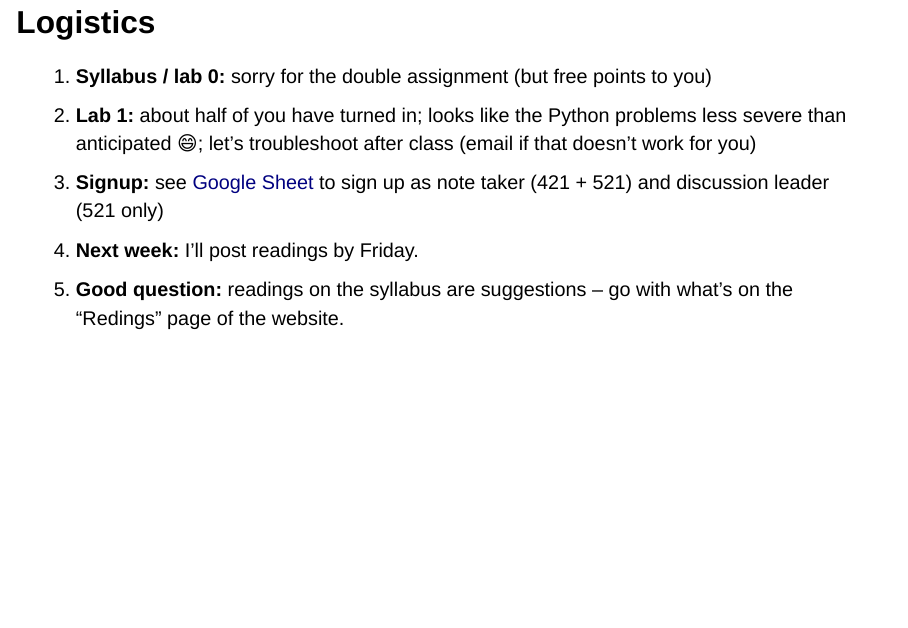
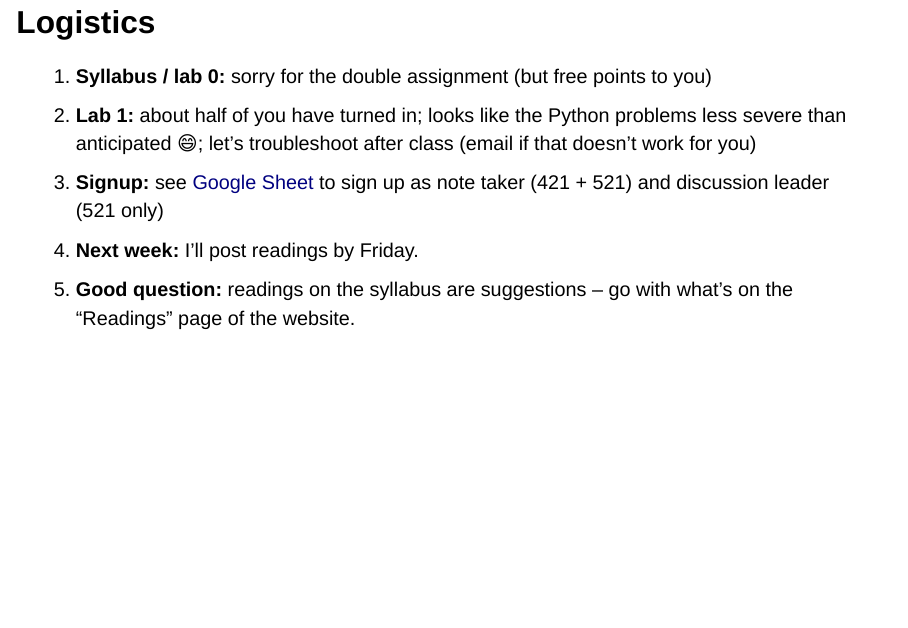
Before and after one commit to catherinecjackson/ceve-421-521.github.io, a Quarto document (lectures/02-climate-hazard.qmd): page 3 of 11. Rendered offline with R 4.5, knitr and Pandoc in place of Quarto, with nearby package versions; drawn as Slidy slides in place of the format the file asks for.

Commit message:
anna typo

```diff
--- a/lectures/02-climate-hazard.qmd
+++ b/lectures/02-climate-hazard.qmd
@@ -31,7 +31,7 @@ template-partials:
 1. **Lab 1:** about half of you have turned in; looks like the Python problems less severe than anticipated 😄; let's troubleshoot after class (email if that doesn't work for you)
 1. **Signup:** see [Google Sheet](https://docs.google.com/spreadsheets/d/1BfmwCmo63Vh9b3QDuAkpq4Jo_uRSGbKKQqWEDx_kfkw/edit?usp=sharing) to sign up as note taker (421 + 521) and discussion leader (521 only)
 1. **Next week:** I'll post readings by Friday.
-1. **Good question:** readings on the syllabus are suggestions -- go with what's on the "Redings" page of the website.
+1. **Good question:** readings on the syllabus are suggestions -- go with what's on the "Readings" page of the website.
 :::
 
 ## Extra credit opportunity
```
